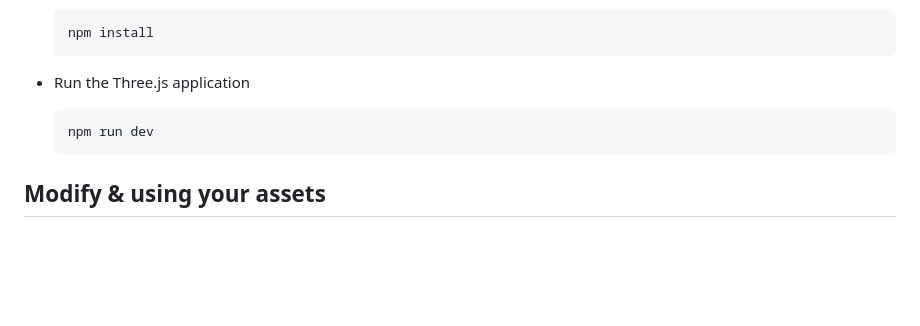
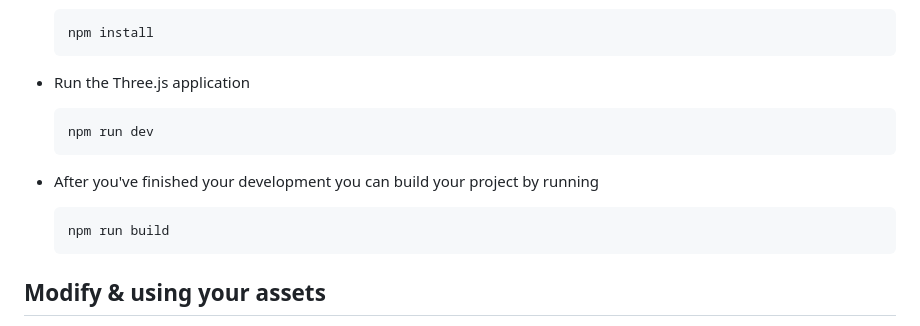
Before and after one commit to dmnktoe/threejs-gtif-data-workshop, a Markdown page: README.md, the part around the change. Drawn GitHub-style; blank space fills up the shorter version.

Commit message:
chore: add `npm run build` in instructions

````diff
--- a/README.md
+++ b/README.md
@@ -63,6 +63,11 @@ We're going to set up a local webserver during development:
     npm run dev
     ```
 
+- After you've finished your development you can build your project by running
+    ```bash
+    npm run build
+    ```
+
 ## Modify & using your assets
 
 ...
````
